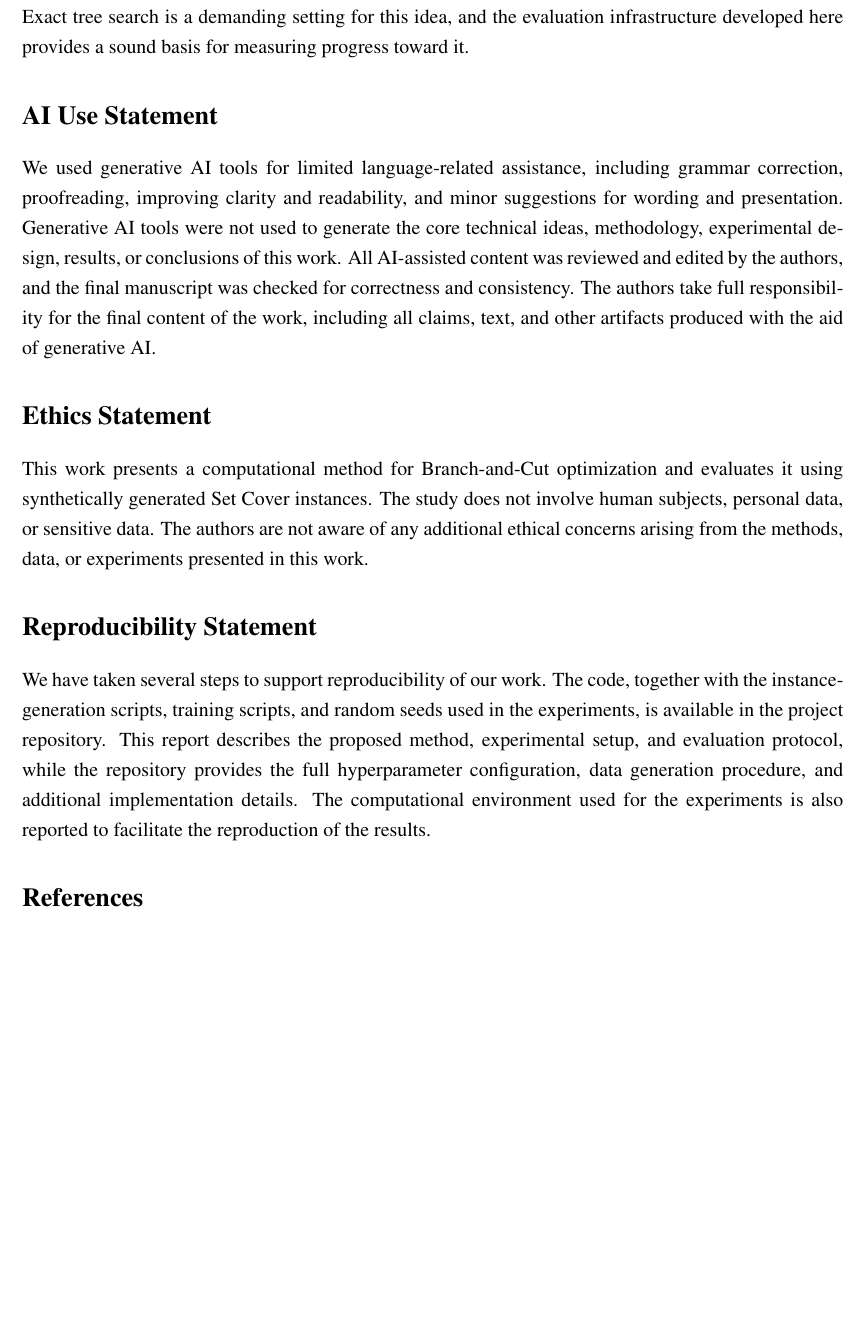
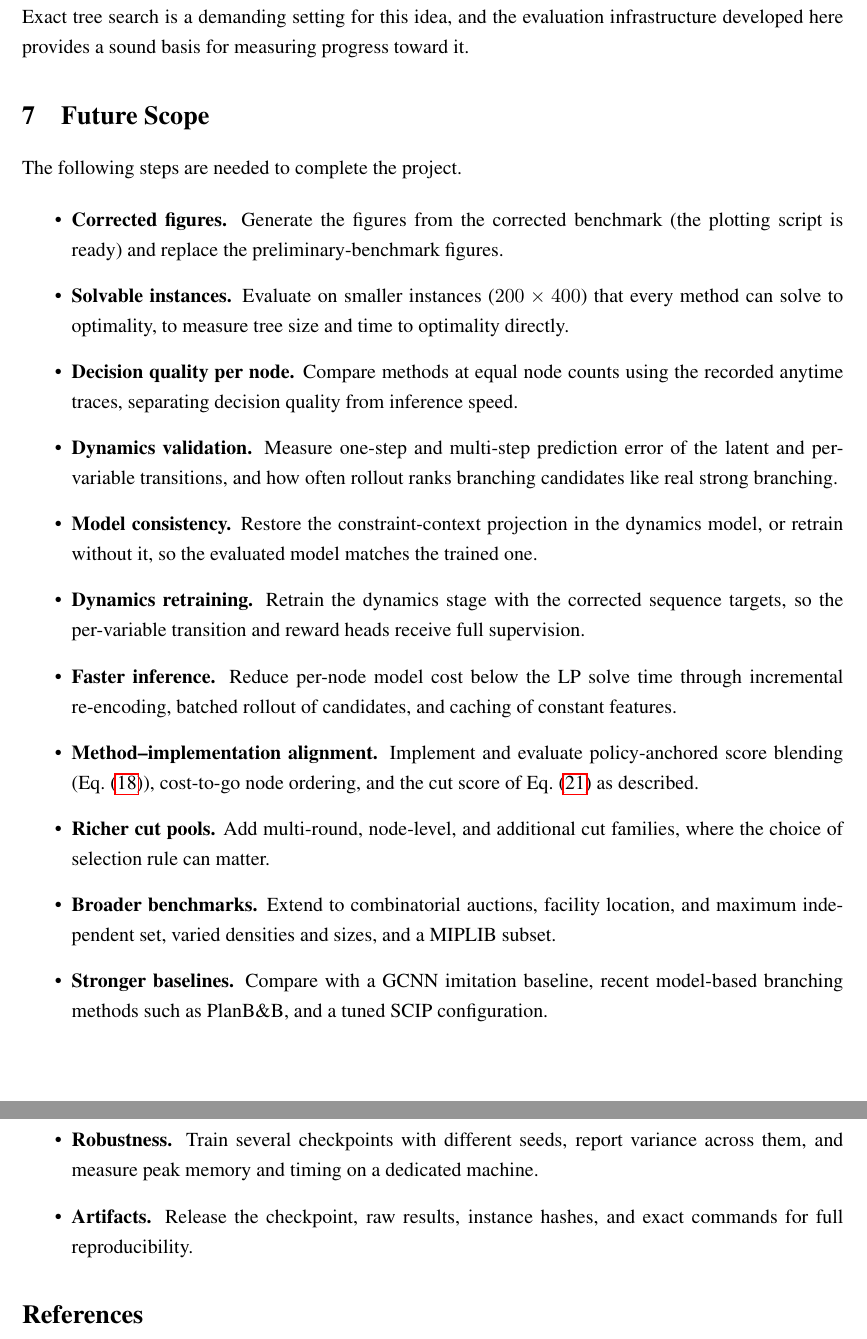
Before and after one commit to VarunGawali/bnb-world-model, a LaTeX paper (paper/mtech_report.tex): part of page 15 of 17 before the commit and two parts of pages 15 and 16 of 17 after it, the two joined at a grey line, cut so that both start at the same text, the shorter picture padded with empty space. Compiled offline with pdfLaTeX.

Commit message:
Report: user's revised version plus a Future Scope section
Co-Authored-By: Claude Opus 5.5 <noreply@anthropic.com>
Claude-Session: https://claude.ai/code/session_01KpxY3c18YFXeDsPyMizzoX

```diff
--- a/paper/mtech_report.tex
+++ b/paper/mtech_report.tex
@@ -782,18 +782,27 @@ We evaluated the system on 45 Set Cover instances from three generator seeds, ag
 These results point to concrete next steps: cheaper inference through batched or incremental encoding, evaluation at equal node counts and on instances small enough to solve to optimality, retraining the dynamics model on a broader instance distribution, and richer cut pools in which selection matters. More broadly, we view CutWorld as a step toward learned dynamics models for optimization, in which a solver's sequential decisions can be planned in imagination rather than resolved by fixed heuristics. Exact tree search is a demanding setting for this idea, and the evaluation infrastructure developed here provides a sound basis for measuring progress toward it.
 
 
-\section*{AI Use Statement}
+% -----------------------------------------------------------------------
+\section{Future Scope}
+\label{sec:future}
 
-We used generative AI tools for limited language-related assistance, including grammar correction, proofreading, improving clarity and readability, and minor suggestions for wording and presentation. Generative AI tools were not used to generate the core technical ideas, methodology, experimental design, results, or conclusions of this work. All AI-assisted content was reviewed and edited by the authors, and the final manuscript was checked for correctness and consistency. The authors take full responsibility for the final content of the work, including all claims, text, and other artifacts produced with the aid of generative AI.
+The following steps are needed to complete the project.
 
-
-\section*{Ethics Statement}
-
-This work presents a computational method for Branch-and-Cut optimization and evaluates it using synthetically generated Set Cover instances. The study does not involve human subjects, personal data, or sensitive data. The authors are not aware of any additional ethical concerns arising from the methods, data, or experiments presented in this work.
-
-\section*{Reproducibility Statement}
-
-We have taken several steps to support reproducibility of our work. The code, together with the instance-generation scripts, training scripts, and random seeds used in the experiments, is available in the project repository. This report describes the proposed method, experimental setup, and evaluation protocol, while the repository provides the full hyperparameter configuration, data generation procedure, and additional implementation details. The computational environment used for the experiments is also reported to facilitate the reproduction of the results.
+\begin{itemize}
+  \item \textbf{Corrected figures.} Generate the figures from the corrected benchmark (the plotting script is ready) and replace the preliminary-benchmark figures.
+  \item \textbf{Solvable instances.} Evaluate on smaller instances ($200\times400$) that every method can solve to optimality, to measure tree size and time to optimality directly.
+  \item \textbf{Decision quality per node.} Compare methods at equal node counts using the recorded anytime traces, separating decision quality from inference speed.
+  \item \textbf{Dynamics validation.} Measure one-step and multi-step prediction error of the latent and per-variable transitions, and how often rollout ranks branching candidates like real strong branching.
+  \item \textbf{Model consistency.} Restore the constraint-context projection in the dynamics model, or retrain without it, so the evaluated model matches the trained one.
+  \item \textbf{Dynamics retraining.} Retrain the dynamics stage with the corrected sequence targets, so the per-variable transition and reward heads receive full supervision.
+  \item \textbf{Faster inference.} Reduce per-node model cost below the LP solve time through incremental re-encoding, batched rollout of candidates, and caching of constant features.
+  \item \textbf{Method--implementation alignment.} Implement and evaluate policy-anchored score blending (Eq.~\eqref{eq:anchored-policy}), cost-to-go node ordering, and the cut score of Eq.~\eqref{eq:cut-score} as described.
+  \item \textbf{Richer cut pools.} Add multi-round, node-level, and additional cut families, where the choice of selection rule can matter.
+  \item \textbf{Broader benchmarks.} Extend to combinatorial auctions, facility location, and maximum independent set, varied densities and sizes, and a MIPLIB subset.
+  \item \textbf{Stronger baselines.} Compare with a GCNN imitation baseline, recent model-based branching methods such as PlanB\&B, and a tuned SCIP configuration.
+  \item \textbf{Robustness.} Train several checkpoints with different seeds, report variance across them, and measure peak memory and timing on a dedicated machine.
+  \item \textbf{Artifacts.} Release the checkpoint, raw results, instance hashes, and exact commands for full reproducibility.
+\end{itemize}
 
 
 
```
Also changed, not shown: paper/mtech_report.tex (6 more changed lines).
